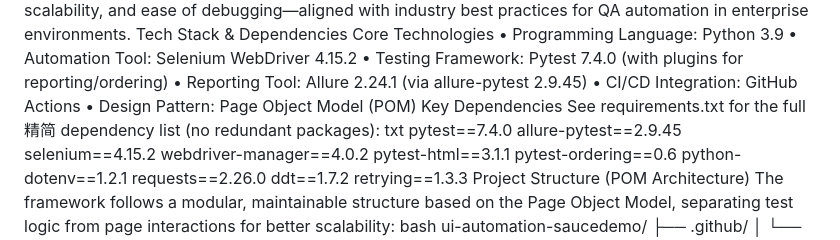
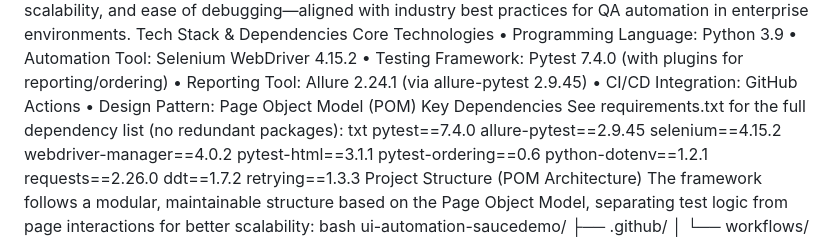
Before and after one commit to yougaaa906/saucedemo, a Markdown page: README.md, the part around the change. Drawn GitHub-style.

```diff
--- a/README.md
+++ b/README.md
@@ -11,7 +11,7 @@ Core Technologies
 •	CI/CD Integration: GitHub Actions
 •	Design Pattern: Page Object Model (POM)
 Key Dependencies
-See requirements.txt for the full精简 dependency list (no redundant packages):
+See requirements.txt for the full dependency list (no redundant packages):
 txt
 pytest==7.4.0
 allure-pytest==2.9.45
```
